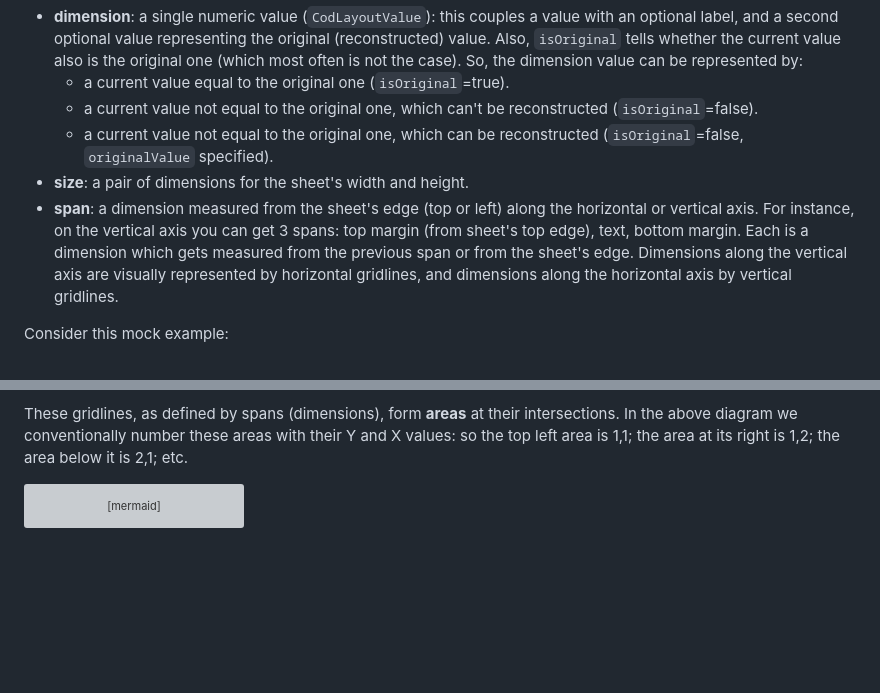
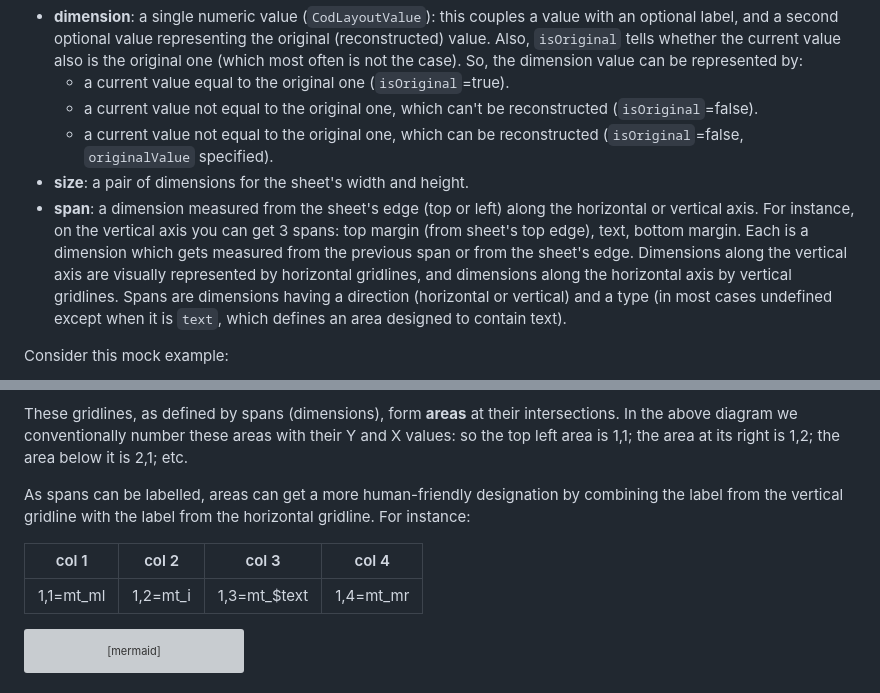
Before and after one commit to vedph/cod-layout-view, a Markdown page: README.md, 2 parts joined by grey strips. Rendered like a GitHub page; blank space fills up the shorter version; grey boxes are pictures that could not be loaded.

````diff
--- a/README.md
+++ b/README.md
@@ -17,7 +17,7 @@ Some generic models are used whatever the formula:
   - a current value not equal to the original one, which can't be reconstructed (`isOriginal`=false).
   - a current value not equal to the original one, which can be reconstructed (`isOriginal`=false, `originalValue` specified).
 - **size**: a pair of dimensions for the sheet's width and height.
-- **span**: a dimension measured from the sheet's edge (top or left) along the horizontal or vertical axis. For instance, on the vertical axis you can get 3 spans: top margin (from sheet's top edge), text, bottom margin. Each is a dimension which gets measured from the previous span or from the sheet's edge. Dimensions along the vertical axis are visually represented by horizontal gridlines, and dimensions along the horizontal axis by vertical gridlines.
+- **span**: a dimension measured from the sheet's edge (top or left) along the horizontal or vertical axis. For instance, on the vertical axis you can get 3 spans: top margin (from sheet's top edge), text, bottom margin. Each is a dimension which gets measured from the previous span or from the sheet's edge. Dimensions along the vertical axis are visually represented by horizontal gridlines, and dimensions along the horizontal axis by vertical gridlines. Spans are dimensions having a direction (horizontal or vertical) and a type (in most cases undefined except when it is `text`, which defines an area designed to contain text).
 
 Consider this mock example:
 
@@ -30,6 +30,12 @@ Here we have:
 - horizontal spans: left margin (`ml`) = 2, initials column (`i`) = 1, text = 3, right margin (`mr`) = 2.
 
 These gridlines, as defined by spans (dimensions), form **areas** at their intersections. In the above diagram we conventionally number these areas with their Y and X values: so the top left area is 1,1; the area at its right is 1,2; the area below it is 2,1; etc.
+
+As spans can be labelled, areas can get a more human-friendly designation by combining the label from the vertical gridline with the label from the horizontal gridline. For instance:
+
+col 1     | col 2    | col 3        | col 4
+----------|----------|--------------|----------
+1,1=mt_ml | 1,2=mt_i | 1,3=mt_$text | 1,4=mt_mr
 
 ```mermaid
 classDiagram
````
